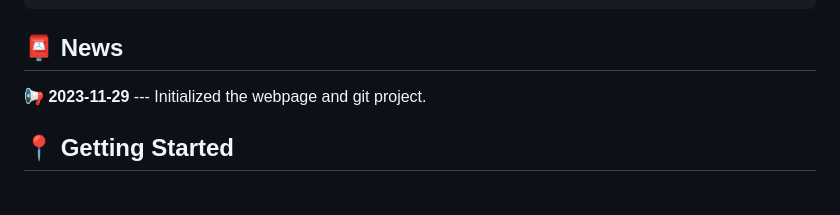
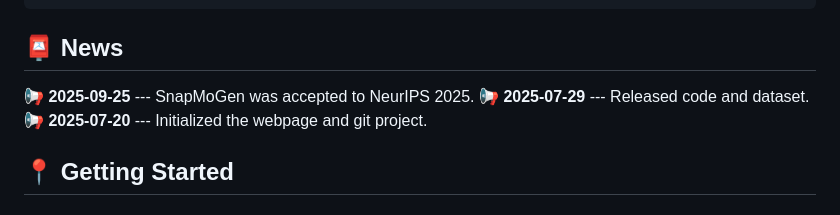
Before and after one commit to snap-research/SnapMoGen, a Markdown page: README.md, the part around the change. Rendered like a GitHub page.

````diff
--- a/README.md
+++ b/README.md
@@ -26,8 +26,9 @@ If you find our code or paper helpful, please consider **starring** this reposit
 ```
 
 ## :postbox: News
-
-📢 **2023-11-29** --- Initialized the webpage and git project.
+📢 **2025-09-25** --- SnapMoGen was accepted to NeurIPS 2025.
+📢 **2025-07-29** --- Released code and dataset.
+📢 **2025-07-20** --- Initialized the webpage and git project.
 
 ## :round_pushpin: Getting Started
 
````
